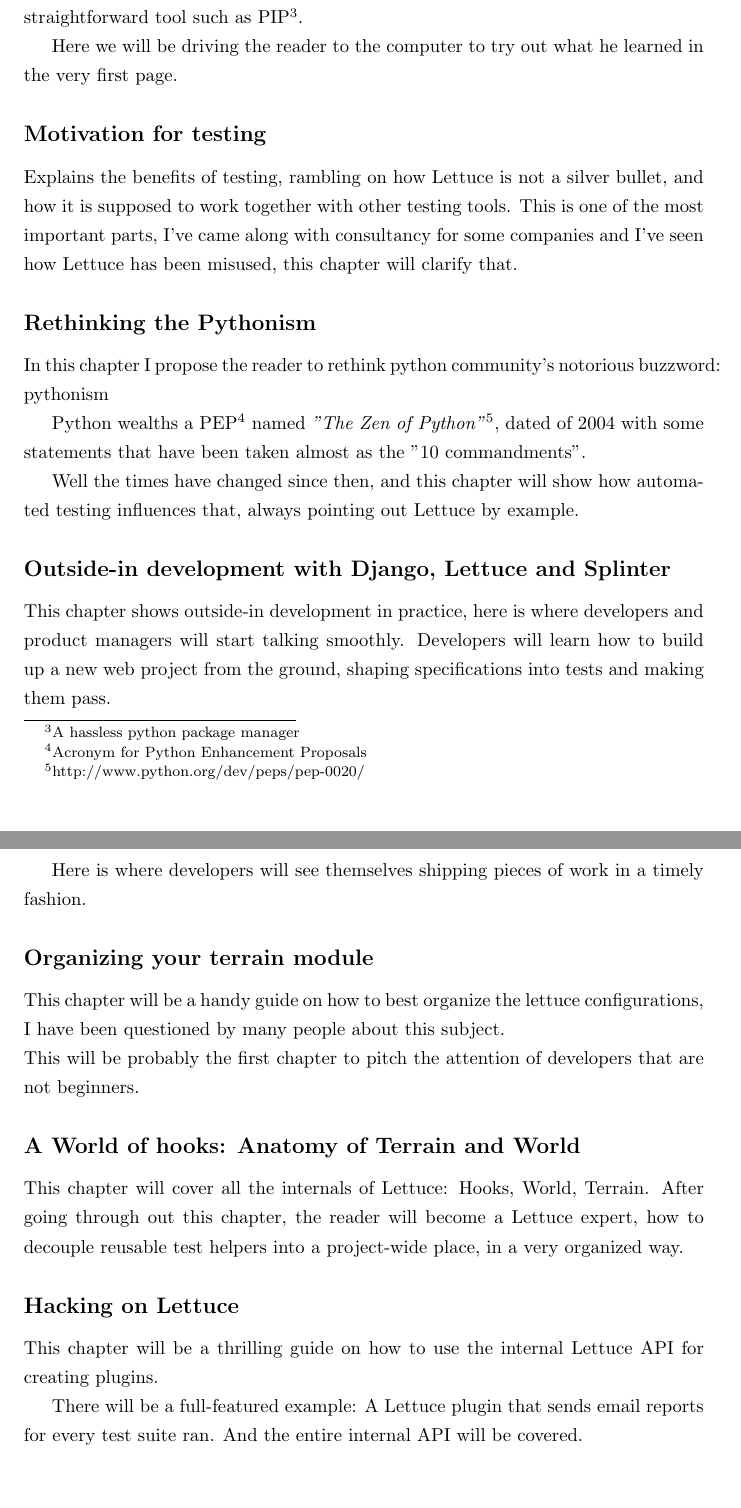
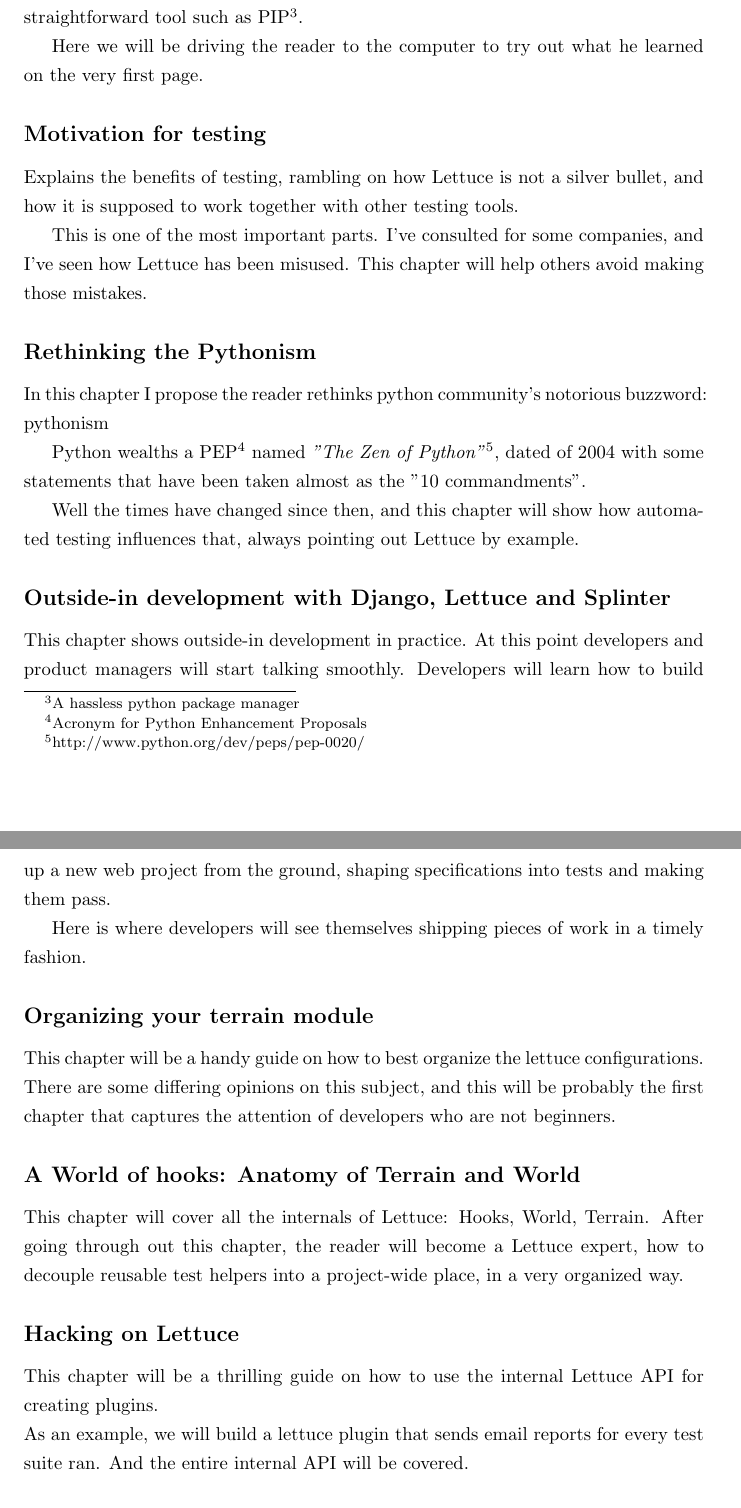
Before and after one commit to gabrielfalcao/The-Lettuce-Book, a LaTeX document (book.tex): two parts of pages 2 and 3 of 13, joined at a grey line, cut so that both start at the same text. Compiled offline with pdfLaTeX.

Commit message:
Zach's proposals

```diff
--- a/book.tex
+++ b/book.tex
@@ -71,18 +71,19 @@
 This chapter starts with a simple guide on how to prepare the environment, using straightforward tool such as PIP\footnote{A hassless python package manager}.
 
 Here we will be driving the reader to the computer to try out what he
-learned in the very first page.
+learned on the very first page.
 
 \subsection*{Motivation for testing}
 Explains the benefits of testing, rambling on how Lettuce is not a
 silver bullet, and how it is supposed to work together with other
 testing tools.
-This is one of the most important parts, I've came along with
-consultancy for some companies and I've seen how Lettuce has been
-misused, this chapter will clarify that.
+
+This is one of the most important parts. I've consulted for some
+companies, and I've seen how Lettuce has been misused. This chapter
+will help others avoid making those mistakes.
 
 \subsection*{Rethinking the Pythonism}
-In this chapter I propose the reader to rethink python community's
+In this chapter I propose the reader rethinks python community's
 notorious buzzword: pythonism
 
 Python wealths a PEP\footnote{Acronym for Python Enhancement
@@ -93,8 +94,8 @@
 example.
 
 \subsection*{Outside-in development with Django, Lettuce and Splinter}
-This chapter shows outside-in development in practice, here is where
-developers and product managers will start talking smoothly.
+This chapter shows outside-in development in practice. At this point developers and
+product managers will start talking smoothly.
 Developers will learn how to build up a new web project from the
 ground, shaping specifications into tests and making them pass.
 
@@ -102,11 +103,12 @@
 
 \subsection*{Organizing your terrain module}
 This chapter will be a handy guide on how to best organize the lettuce
-configurations, I have been questioned by many people about this subject.
+configurations.
 
 \noindent
-This will be probably the first chapter to pitch the attention of
-developers that are not beginners.
+There are some differing opinions on this subject, and this will be
+probably the first chapter that captures the attention of developers
+who are not beginners.
 
 \subsection*{A World of hooks: Anatomy of Terrain and World}
 This chapter will cover all the internals of Lettuce: Hooks, World,
@@ -118,9 +120,9 @@
 This chapter will be a thrilling guide on how to use the internal
 Lettuce API for creating plugins.
 
-There will be a full-featured example: A Lettuce plugin that sends
-email reports for every test suite ran.
-And the entire internal API will be covered.
+\noindent
+As an example, we will build a lettuce plugin that sends email reports
+for every test suite ran. And the entire internal API will be covered.
 
 \subsection*{Debugging}
 When we speak about Test-driven and Behaviour-driven development,
```
Also changed, not shown: book.tex (4 more changed lines).
